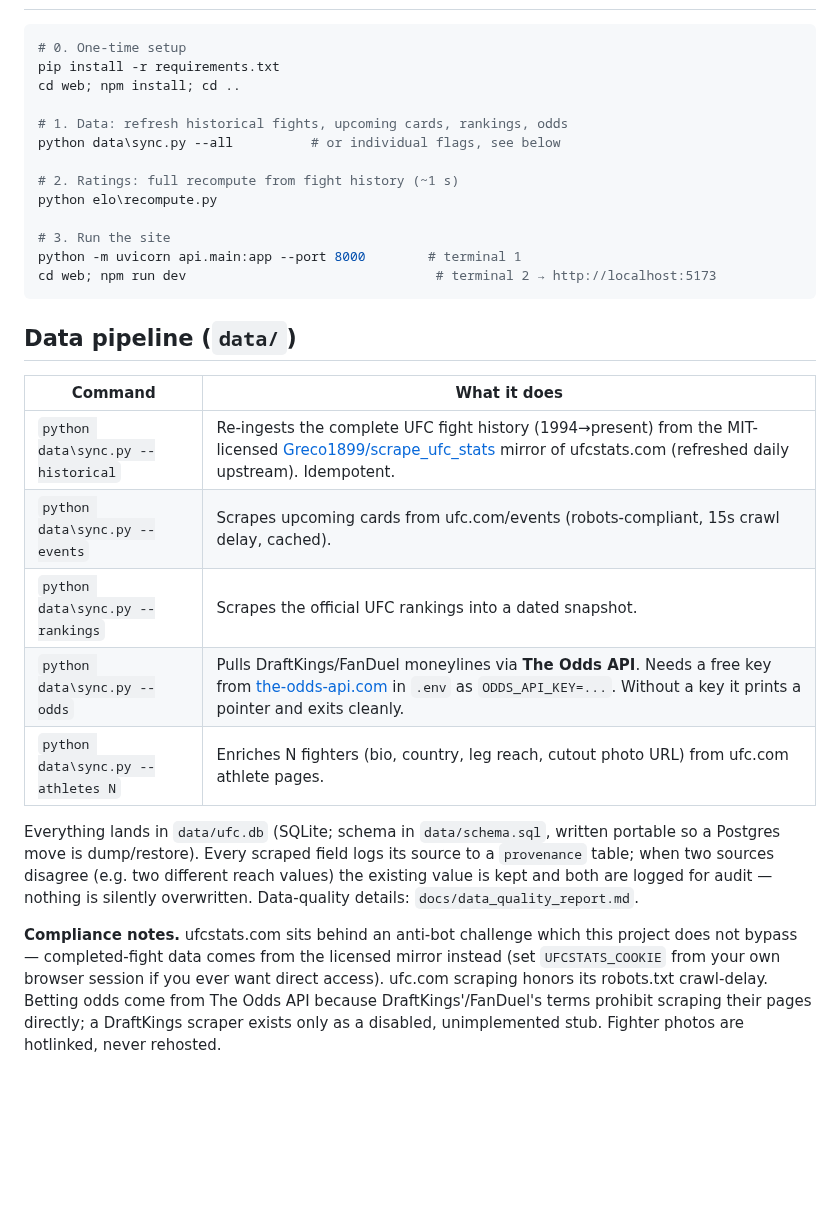
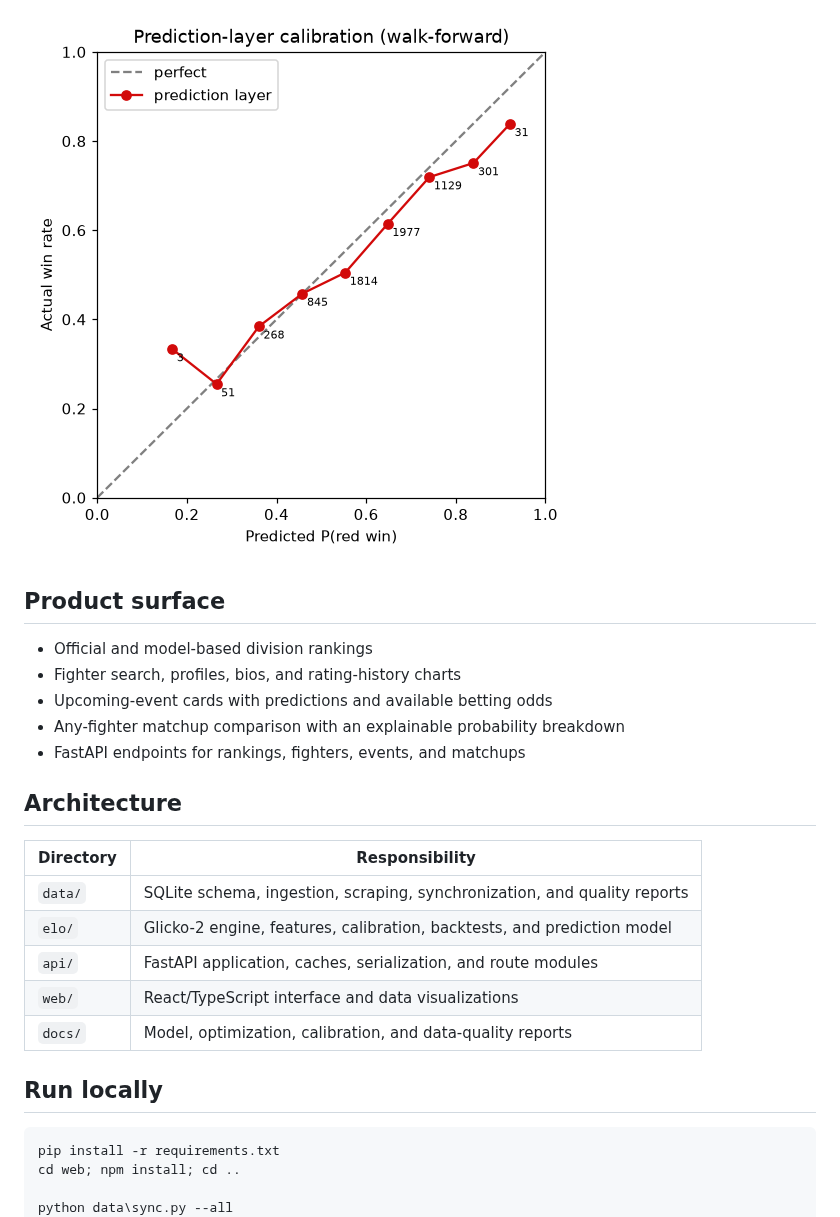
Before and after one commit to PIGJET/ufc-elo, a Markdown page: README.md, the part around one of its changes. Drawn GitHub-style; blank space fills up the shorter version.

Commit message:
docs: refresh project showcase

````diff
--- a/README.md
+++ b/README.md
@@ -9,41 +26,26 @@ matchup predictor for any two fighters — styled after UFC.com.
+![Walk-forward calibration report](docs/calibration.png)
+
+## Product surface
+
+- Official and model-based division rankings
+- Fighter search, profiles, bios, and rating-history charts
+- Upcoming-event cards with predictions and available betting odds
+- Any-fighter matchup comparison with an explainable probability breakdown
+- FastAPI endpoints for rankings, fighters, events, and matchups
+
+## Architecture
+
+| Directory | Responsibility |
+| --- | --- |
+| `data/` | SQLite schema, ingestion, scraping, synchronization, and quality reports |
+| `elo/` | Glicko-2 engine, features, calibration, backtests, and prediction model |
+| `api/` | FastAPI application, caches, serialization, and route modules |
+| `web/` | React/TypeScript interface and data visualizations |
+| `docs/` | Model, optimization, calibration, and data-quality reports |
+
+## Run locally
 
 ```powershell
-# 0. One-time setup
 pip install -r requirements.txt
 cd web; npm install; cd ..
 
-# 1. Data: refresh historical fights, upcoming cards, rankings, odds
-python data\sync.py --all          # or individual flags, see below
-
-# 2. Ratings: full recompute from fight history (~1 s)
-python elo\recompute.py
-
-# 3. Run the site
-python -m uvicorn api.main:app --port 8000        # terminal 1
-cd web; npm run dev                                # terminal 2 → http://localhost:5173
-```
-
-## Data pipeline (`data/`)
-
-| Command | What it does |
-|---|---|
-| `python data\sync.py --historical` | Re-ingests the complete UFC fight history (1994→present) from the MIT-licensed [Greco1899/scrape_ufc_stats](https://github.com/Greco1899/scrape_ufc_stats) mirror of ufcstats.com (refreshed daily upstream). Idempotent. |
-| `python data\sync.py --events` | Scrapes upcoming cards from ufc.com/events (robots-compliant, 15s crawl delay, cached). |
-| `python data\sync.py --rankings` | Scrapes the official UFC rankings into a dated snapshot. |
-| `python data\sync.py --odds` | Pulls DraftKings/FanDuel moneylines via **The Odds API**. Needs a free key from [the-odds-api.com](https://the-odds-api.com) in `.env` as `ODDS_API_KEY=...`. Without a key it prints a pointer and exits cleanly. |
-| `python data\sync.py --athletes N` | Enriches N fighters (bio, country, leg reach, cutout photo URL) from ufc.com athlete pages. |
-
-Everything lands in `data/ufc.db` (SQLite; schema in `data/schema.sql`, written
-portable so a Postgres move is dump/restore). Every scraped field logs its
-source to a `provenance` table; when two sources disagree (e.g. two different
-reach values) the existing value is kept and both are logged for audit —
-nothing is silently overwritten. Data-quality details: `docs/data_quality_report.md`.
-
-**Compliance notes.** ufcstats.com sits behind an anti-bot challenge which this
-project does not bypass — completed-fight data comes from the licensed mirror
-instead (set `UFCSTATS_COOKIE` from your own browser session if you ever want
-direct access). ufc.com scraping honors its robots.txt crawl-delay. Betting
-odds come from The Odds API because DraftKings'/FanDuel's terms prohibit
-scraping their pages directly; a DraftKings scraper exists only as a
-disabled, unimplemented stub. Fighter photos are hotlinked, never rehosted.
-
````
Also changed, not shown: other parts of README.md (+38 -111 lines), docs/demo.png (added), 1 other file.
